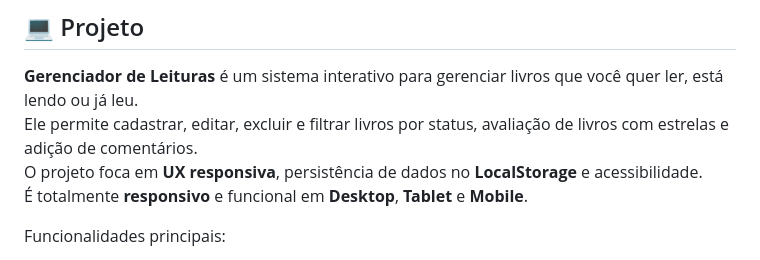
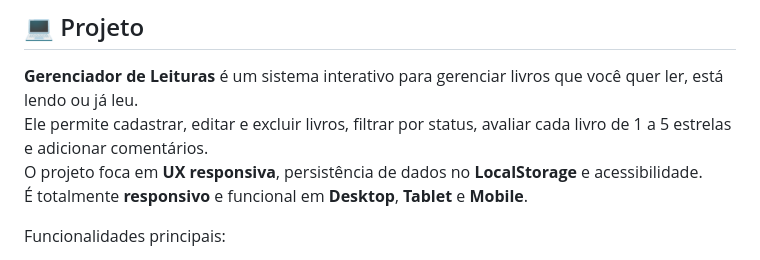
Before and after one commit to williammilanez/gerenciador-de-leituras, a Markdown page: README.md, the part around the change. Rendered like a GitHub page.

```diff
--- a/README.md
+++ b/README.md
@@ -25,7 +25,7 @@
 ## 💻 Projeto
 
 **Gerenciador de Leituras** é um sistema interativo para gerenciar livros que você quer ler, está lendo ou já leu.<br>
-Ele permite cadastrar, editar, excluir e filtrar livros por status, avaliação de livros com estrelas e adição de comentários.<br>
+Ele permite cadastrar, editar e excluir livros, filtrar por status, avaliar cada livro de 1 a 5 estrelas e adicionar comentários.<br>
 O projeto foca em **UX responsiva**, persistência de dados no **LocalStorage** e acessibilidade.<br>
 É totalmente **responsivo** e funcional em **Desktop**, **Tablet** e **Mobile**.
 
```
